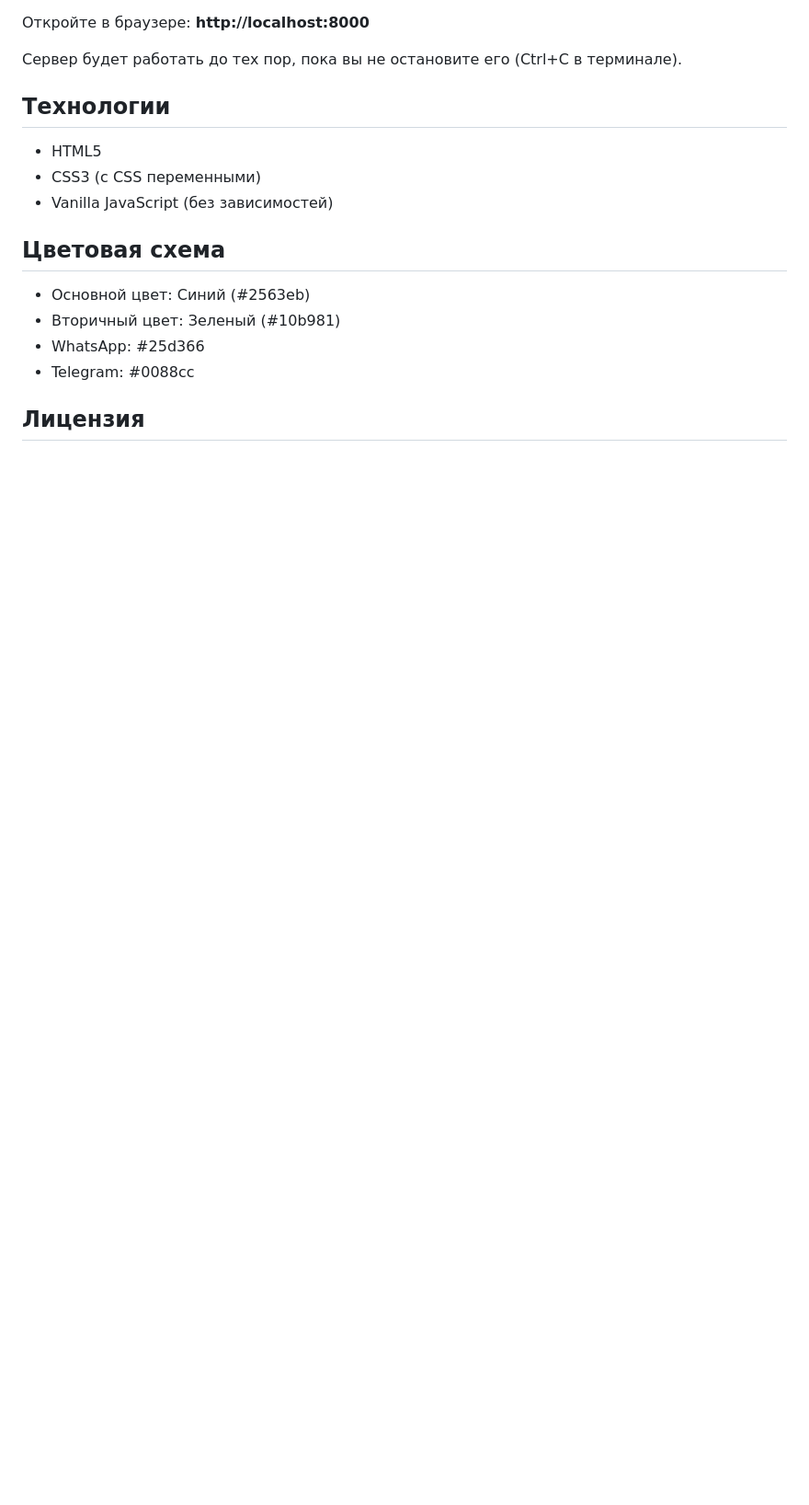
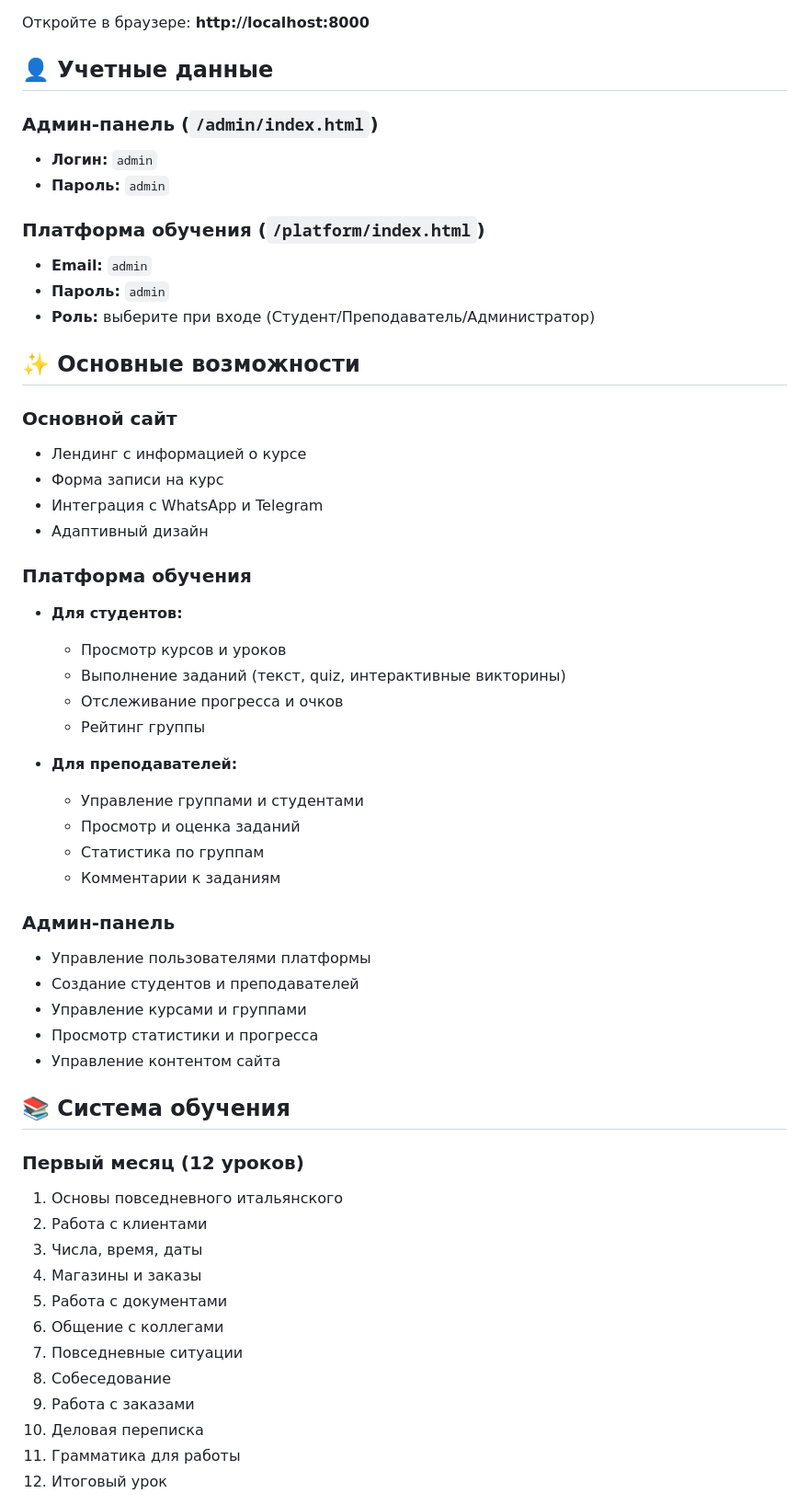
Before and after one commit to Azim121212/italiano-per-lavoro, a Markdown page: README.md, the part around one of its changes. Shown at 92% size. GitHub-like rendering; blank space fills up the shorter version.

```diff
--- a/README.md
+++ b/README.md
@@ -75,19 +60,58 @@ npx http-server
 
 Откройте в браузере: **http://localhost:8000**
 
-Сервер будет работать до тех пор, пока вы не остановите его (Ctrl+C в терминале).
+## 👤 Учетные данные
 
-## Технологии
+### Админ-панель (`/admin/index.html`)
+- **Логин:** `admin`
+- **Пароль:** `admin`
 
-- HTML5
-- CSS3 (с CSS переменными)
-- Vanilla JavaScript (без зависимостей)
+### Платформа обучения (`/platform/index.html`)
+- **Email:** `admin`
+- **Пароль:** `admin`
+- **Роль:** выберите при входе (Студент/Преподаватель/Администратор)
 
-## Цветовая схема
+## ✨ Основные возможности
 
-- Основной цвет: Синий (#2563eb)
-- Вторичный цвет: Зеленый (#10b981)
-- WhatsApp: #25d366
-- Telegram: #0088cc
+### Основной сайт
+- Лендинг с информацией о курсе
+- Форма записи на курс
+- Интеграция с WhatsApp и Telegram
+- Адаптивный дизайн
 
-## Лицензия
+### Платформа обучения
+- **Для студентов:**
+  - Просмотр курсов и уроков
+  - Выполнение заданий (текст, quiz, интерактивные викторины)
+  - Отслеживание прогресса и очков
+  - Рейтинг группы
+
+- **Для преподавателей:**
+  - Управление группами и студентами
+  - Просмотр и оценка заданий
+  - Статистика по группам
+  - Комментарии к заданиям
+
+### Админ-панель
+- Управление пользователями платформы
+- Создание студентов и преподавателей
+- Управление курсами и группами
+- Просмотр статистики и прогресса
+- Управление контентом сайта
+
+## 📚 Система обучения
+
+### Первый месяц (12 уроков)
+1. Основы повседневного итальянского
+2. Работа с клиентами
+3. Числа, время, даты
+4. Магазины и заказы
+5. Работа с документами
+6. Общение с коллегами
+7. Повседневные ситуации
+8. Собеседование
+9. Работа с заказами
+10. Деловая переписка
+11. Грамматика для работы
+12. Итоговый урок
+
```
Also changed, not shown: other parts of README.md (+115 -53 lines).
